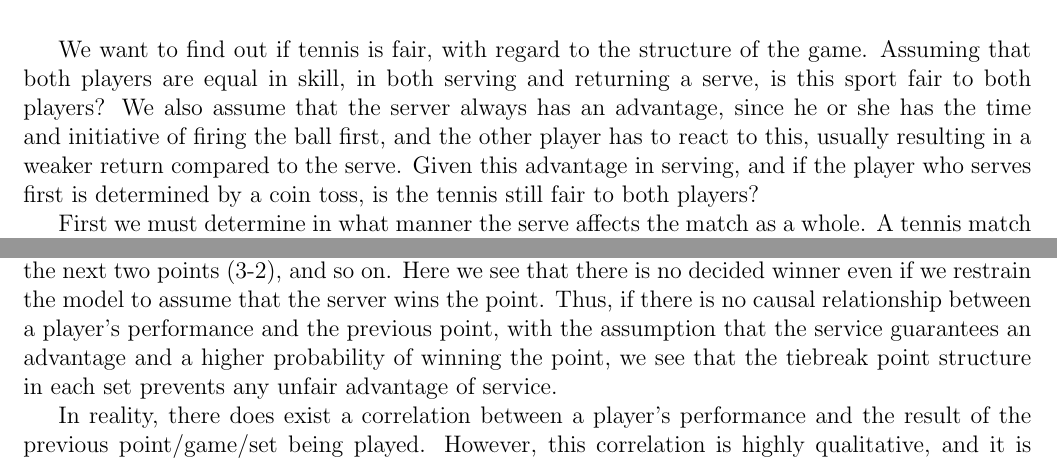
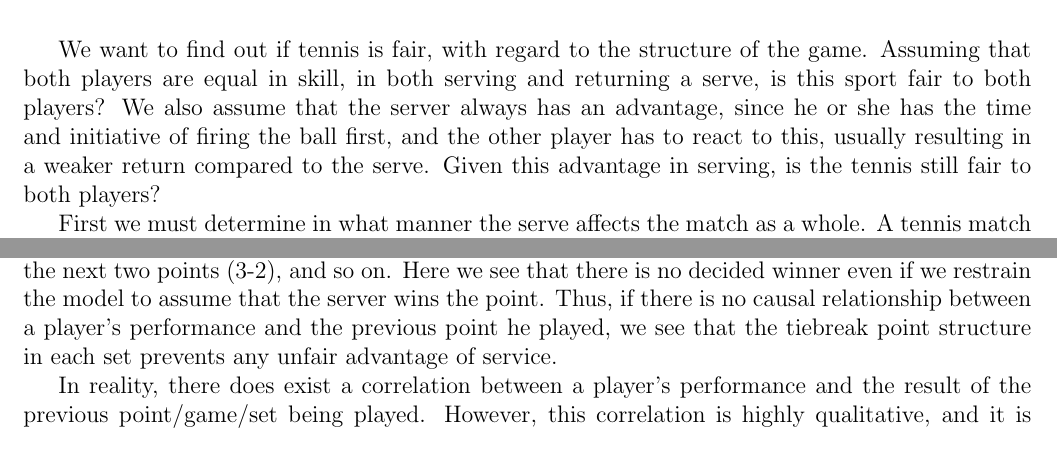
Before and after one commit to yenz88/550400.homeworkset.1, a LaTeX problem sheet (homeworkset1.tex): two parts of page 5 of 6 before the commit and two parts of page 4 of 5 after it, joined at a grey line, cut so that both start at the same text. Compiled offline with pdfLaTeX.

Commit message:
final changes before class

```diff
--- a/homeworkset1.tex
+++ b/homeworkset1.tex
@@ -179,14 +177,11 @@ Thus, given the ease of viewing and merging their files, and assuming that proje
 \noindent\textbf{Problem 4 (aka.\ Fair Play, 40 pts):}
 \vskip.25in
 
+We want to find out if tennis is fair, with regard to the structure of the game. Assuming that both players are equal in skill, in both serving and returning a serve, is this sport fair to both players? We also assume that the server always has an advantage, since he or she has the time and initiative of firing the ball first, and the other player has to react to this, usually resulting in a weaker return compared to the serve. Given this advantage in serving, is the tennis still fair to both players?
 
-We want to find out if tennis is fair, with regard to the structure of the game. Assuming that both players are equal in skill, in both serving and returning a serve, is this sport fair to both players? We also assume that the server always has an advantage, since he or she has the time and initiative of firing the ball first, and the other player has to react to this, usually resulting in a weaker return compared to the serve. Given this advantage in serving, and if the player who serves first is determined by a coin toss, is the tennis still fair to both players?
+First we must determine in what manner the serve affects the match as a whole. A tennis match is composed of points, games and sets. Assuming a best of 5 format, a player has to win 3 sets to win the match. To win a set, a player has to be the first to win at least 6 games and by at least 2 games. If both players have won 6 games each in a single set, they head for a tiebreak where the player wins the set by scoring at least 7 points and winning by at least 2 points in this tiebreak game. The player who is supposed to serve in the next game serves in this tiebreak game. In a normal non-tiebreak game, players win the game by scoring at least 4 points and by at least 2 points. Given this information, the exogenous variables are the points, games, sets and to whom the service is awarded to in each of these, whether it is player A or player B.  The endogenous variable will be the winner of the match, given whether player A or player B serves.
 
-First we must determine in what manner the serve affects the match as a whole. A tennis match is composed of points, games and sets. Assuming a best of 5 format, a player has to win 3 sets to win the match. To win a set, a player has to be the first to win at least 6 games and by at least 2 games. If both players have won 6 games each in a single set, they head for a tiebreak where the player wins the set by scoring at least 7 points and winning by at least 2 points in this tiebreak game. The player who is supposed to serve in the next game serves in this tiebreak game. In a normal non-tiebreak game, players win the game by scoring at least 4 points and by at least 2 points.
-
-Given this information, the exogenous variables are the points, games, sets and to whom the service is awarded to in each of these, whether it is player A or player B.  The endogenous variable will be the winner of the match, given whether player A or player B serves.
-
-For simplicity, since we assume that both players are equal in skill and that serving is advantageous, we shall also assume that the player who serves the game will win the game (only one player serves during the entire game, and thus he has the advantage throughout the game). Under this assumption, we consider the first set where player A serves first, and conclude that he will win the first game, and player B (who serves next) will tie the number of games, and so on and so forth. Thus, each set will always result in a tiebreak. Analyzing the tiebreak, we see that Player A serves first in the tiebreak and wins the first point (1-0). (In a tiebreak, the next designated server serves the first point, and subsequently players serve two consecutive points each before handing over the serve). Player B then wins the next two points (1-2), and the serve returns to player A, who wins the next two points (3-2), and so on. Here we see that there is no decided winner even if we restrain the model to assume that the server wins the point.  Thus, if there is no causal relationship between a player’s performance and the previous point, with the assumption that the service guarantees an advantage and a higher probability of winning the point, we see that the tiebreak point structure in each set prevents any unfair advantage of service.
+For simplicity, since we assume that both players are equal in skill and that serving is advantageous, we shall also assume that the player who serves the game will win the game (only one player serves during the entire game, and thus he has the advantage throughout the game). Under this assumption, we consider the first set where player A serves first, and conclude that he will win the first game, and player B (who serves next) will tie the number of games, and so on and so forth. Thus, each set will always result in a tiebreak. Analyzing the tiebreak, we see that Player A serves first in the tiebreak and wins the first point (1-0). (In a tiebreak, the next designated server serves the first point, and subsequently players serve two consecutive points each before handing over the serve). Player B then wins the next two points (1-2), and the serve returns to player A, who wins the next two points (3-2), and so on. Here we see that there is no decided winner even if we restrain the model to assume that the server wins the point.  Thus, if there is no causal relationship between a player’s performance and the previous point he played, we see that the tiebreak point structure in each set prevents any unfair advantage of service.
 
 In reality, there does exist a correlation between a player’s performance and the result of the previous point/game/set being played. However, this correlation is highly qualitative, and it is questionable whether it can be quantitatively modeled. For example, a player who lost the previous point/game/set may be discouraged and perform worse, or he might be spurred on and perform better. To see how this can affect our model, and in fact provide us with a conclusive result, we assume that winning a point/game gives momentum and increases the probability of winning. We also assume that each set is independent of each other. Applying this back to our previous example, player A who serves first will win the tiebreak, and the first set. Player B will win the second set by the same logic, tying the sets at 1-1. Since the player who wins 3 sets first wins the match, player A will win if he serves first. If the entire universe of tennis players behaves this way, then the sport of tennis will be considered unfair, because service will likely determine the winner.
 
```
Also changed, not shown: homeworkset1.pdf, homeworkset1.tex (4 more changed lines), 2 other files.
